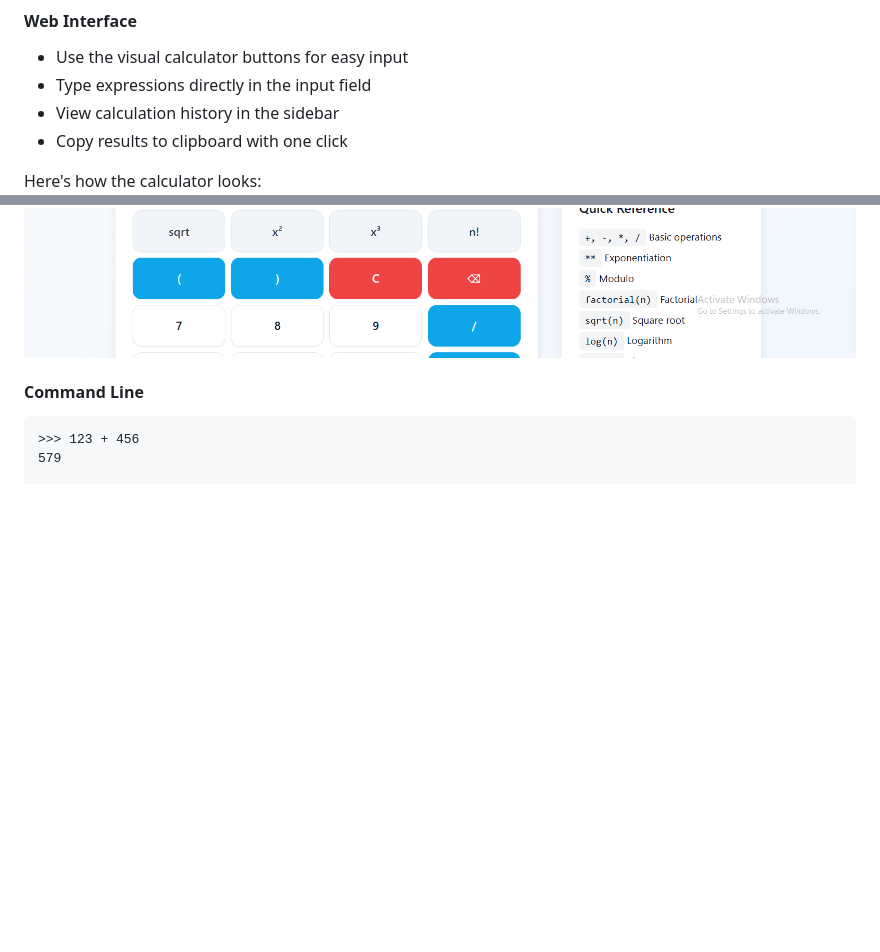
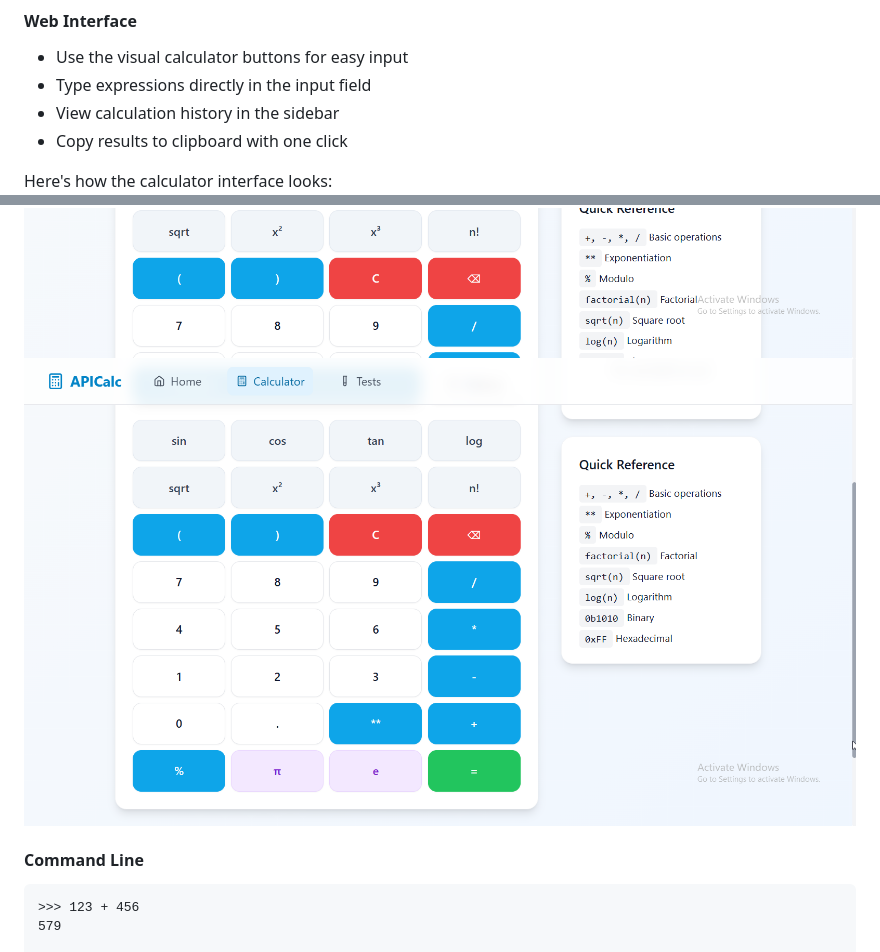
Before and after one commit to riwogerald/APICalc, a Markdown page: README.md, 2 parts joined by grey strips. Drawn GitHub-style; pictures changed too: screenshots/calc2.png (added); blank space fills up the shorter version.

Commit message:
Additional Screenshots

````diff
--- a/README.md
+++ b/README.md
@@ -101,8 +101,9 @@ python APICalc.py
 - View calculation history in the sidebar
 - Copy results to clipboard with one click
 
-Here's how the calculator looks:
+Here's how the calculator interface looks:
 ![API Calculator.](screenshots/calc.png)
+![API Calculator.](screenshots/calc2.png)
 
 #### Command Line
 ```
````
